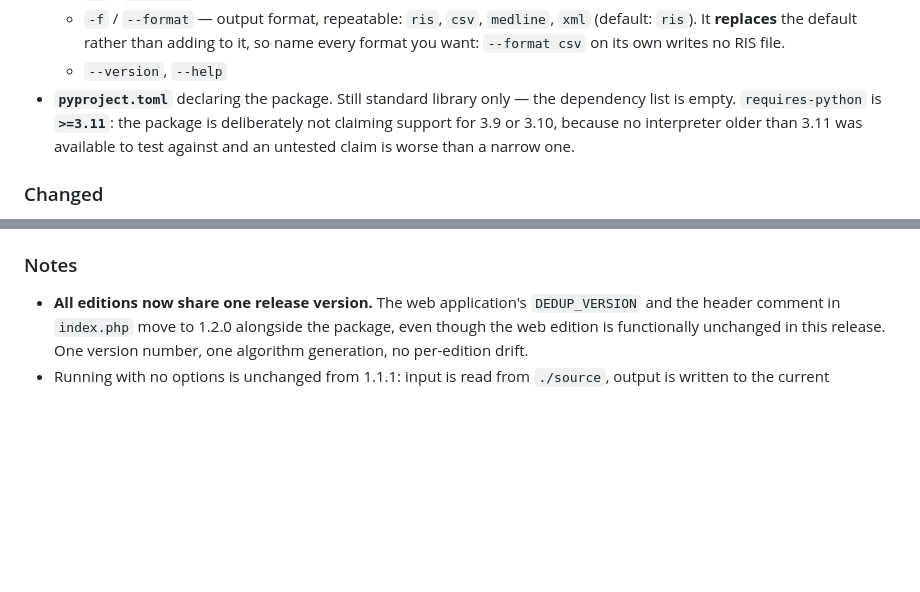
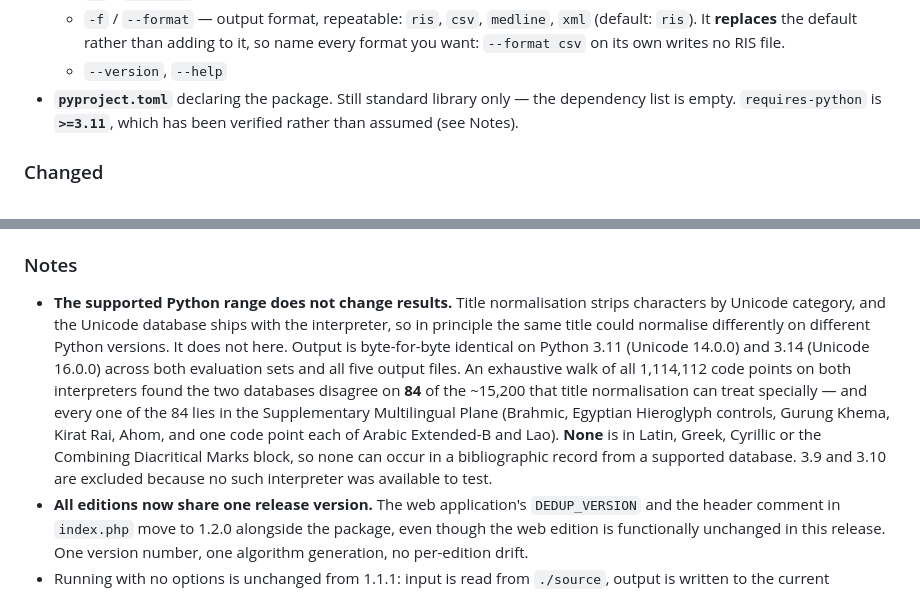
Before and after one commit to dpurkarthofer/deduplicate.it, a Markdown page: CHANGELOG.md, 2 parts joined by grey strips. Drawn GitHub-style; blank space fills up the shorter version.

Commit message:
Record that the supported Python range does not change results
Title normalisation strips by Unicode category and the Unicode database
ships with the interpreter, so the >=3.11 floor spans four Unicode
releases. Verified rather than assumed: output is byte-for-byte
identical on 3.11 (Unicode 14) and 3.14 (Unicode 16) across both
evaluation sets, and an exhaustive code-point walk shows the two
databases disagree on 84 code points, all in the Supplementary
Multilingual Plane and none reachable from a supported database.

```diff
--- a/CHANGELOG.md
+++ b/CHANGELOG.md
@@ -41,9 +41,8 @@ PRISMA flowcharts.
     every format you want: `--format csv` on its own writes no RIS file.
   - `--version`, `--help`
 - **`pyproject.toml`** declaring the package. Still standard library only — the dependency
-  list is empty. `requires-python` is **`>=3.11`**: the package is deliberately not claiming
-  support for 3.9 or 3.10, because no interpreter older than 3.11 was available to test
-  against and an untested claim is worse than a narrow one.
+  list is empty. `requires-python` is **`>=3.11`**, which has been verified rather than assumed
+  (see Notes).
 
 ### Changed
 
@@ -98,6 +97,17 @@ PRISMA flowcharts.
 
 ### Notes
 
+- **The supported Python range does not change results.** Title normalisation strips characters
+  by Unicode category, and the Unicode database ships with the interpreter, so in principle the
+  same title could normalise differently on different Python versions. It does not here. Output is
+  byte-for-byte identical on Python 3.11 (Unicode 14.0.0) and 3.14 (Unicode 16.0.0) across both
+  evaluation sets and all five output files. An exhaustive walk of all 1,114,112 code points on
+  both interpreters found the two databases disagree on **84** of the ~15,200 that title
+  normalisation can treat specially — and every one of the 84 lies in the Supplementary
+  Multilingual Plane (Brahmic, Egyptian Hieroglyph controls, Gurung Khema, Kirat Rai, Ahom, and
+  one code point each of Arabic Extended-B and Lao). **None** is in Latin, Greek, Cyrillic or the
+  Combining Diacritical Marks block, so none can occur in a bibliographic record from a supported
+  database. 3.9 and 3.10 are excluded because no such interpreter was available to test.
 - **All editions now share one release version.** The web application's `DEDUP_VERSION` and
   the header comment in `index.php` move to 1.2.0 alongside the package, even though the web
   edition is functionally unchanged in this release. One version number, one algorithm
```
